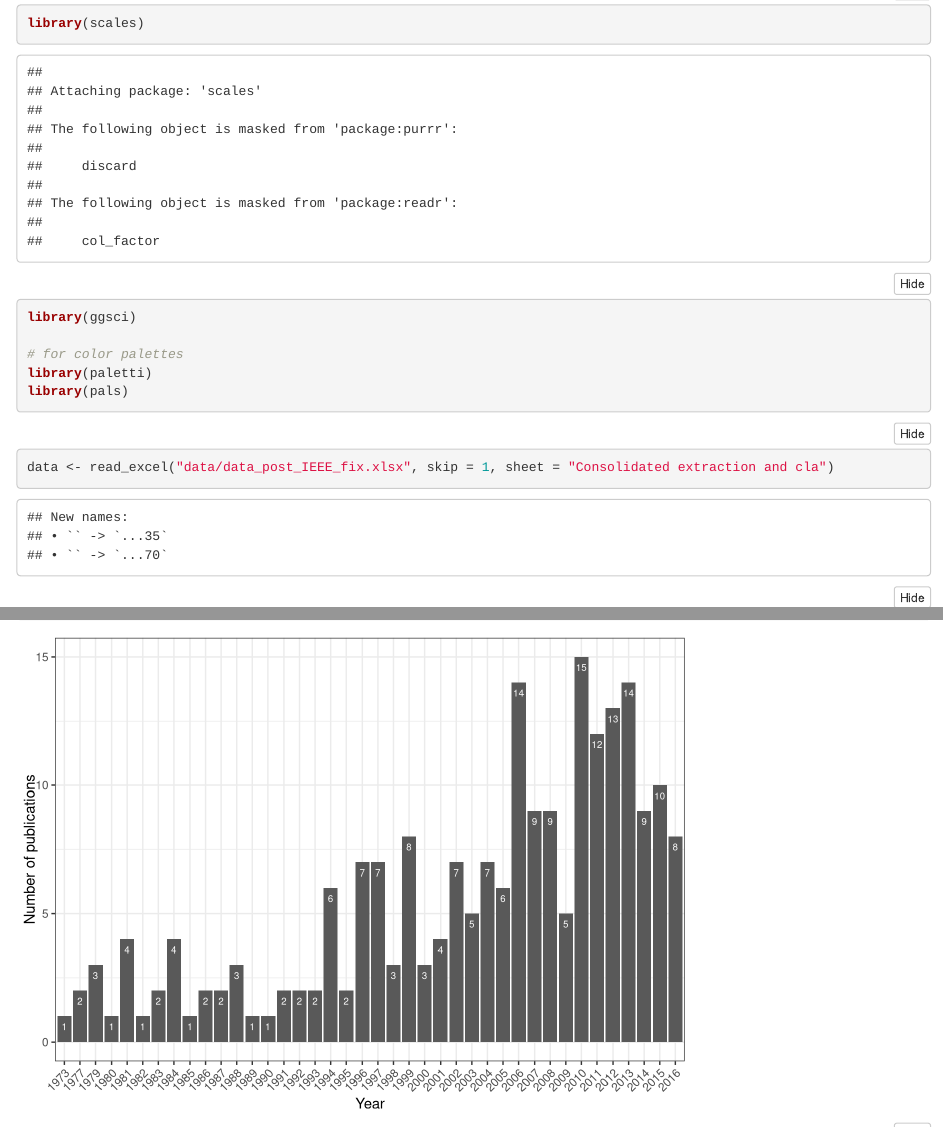
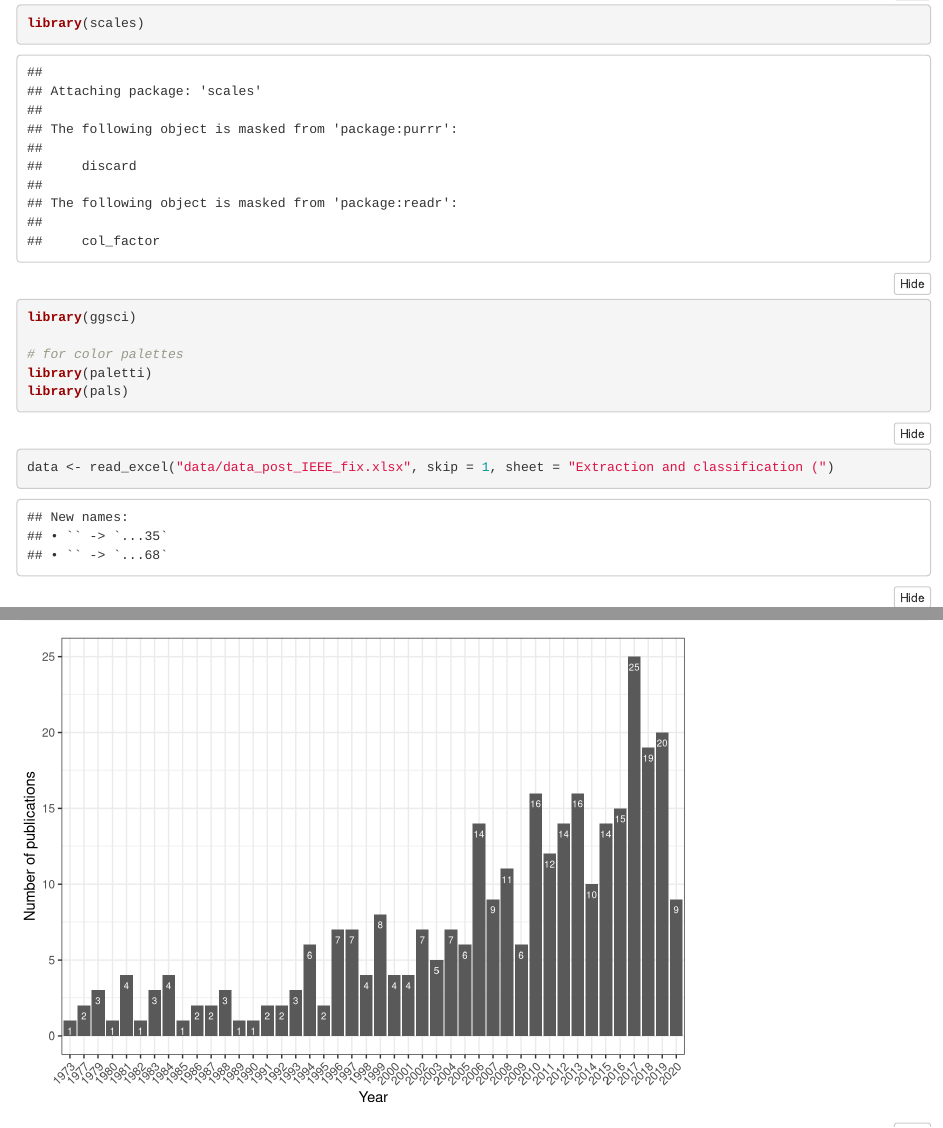
Before and after one commit to dfucci/SMSCognitiveSE, an R Markdown document (analysis.Rmd): the page in a window 1100 px wide, from 1090 px down, and a second part further down, joined at a grey line. Rendered offline with R 4.5, knitr and Pandoc, with nearby package versions; folded parts are opened; some code elsewhere in the file could not run offline.

Commit message:
update analysis with correct dataset

````diff
--- a/analysis.Rmd
+++ b/analysis.Rmd
@@ -26,7 +26,7 @@ library(paletti)
 library(pals)
 ```
 ```{r}
-data <- read_excel("data/data_post_IEEE_fix.xlsx", skip = 1, sheet = "Consolidated extraction and cla")
+data <- read_excel("data/data_post_IEEE_fix.xlsx", skip = 1, sheet = "Extraction and classification (")
 data <- data %>% filter(is.na(Exclude))
 # Years without any publication (for easy slicing)
 years_no_publications <- c("1974",
````
